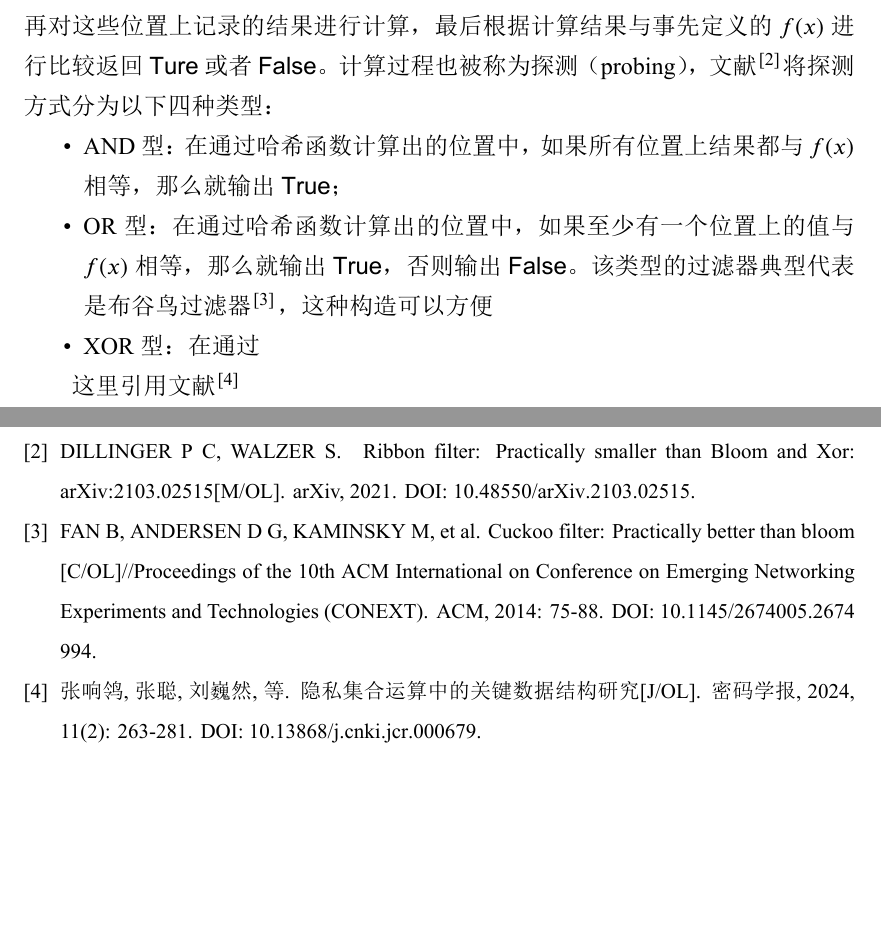
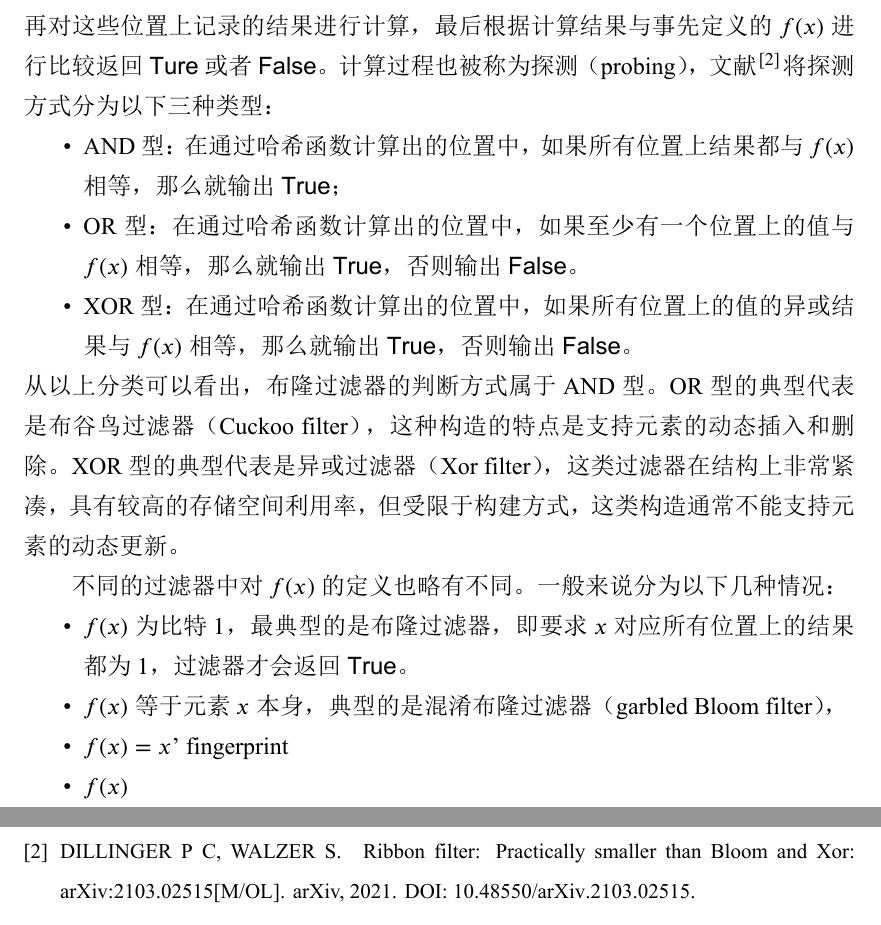
Before and after one commit to liu246542/ReadingReport, a LaTeX thesis (main.tex, which reads body/intro.tex): two parts of pages 9 and 10 of 10, joined at a grey line, cut so that both start at the same text, the shorter picture padded with empty space. The pictures show the PDF file main.pdf that the author committed with the source.

Commit message:
:memo: update introduction

```diff
--- a/body/intro.tex
+++ b/body/intro.tex
@@ -88,15 +88,27 @@
 从以上定义中可以看出，如果一个元素在原本输入的集合中，那么过滤器在判断过程中一定能返回正确的结果，即过滤器中不存在假阴性的情况；反之，如果一个元素不存在于输入的集合中，过滤器会大概率返回正确的结果，即过滤器中会存在一定的假阳性率。
 
 在判断过程中，需要使用 $\mathcal{H}$ 中的哈希函数计算出元素在 $F$ 中对应的位置，再对这些位置上记录的结果进行计算，最后根据计算结果与事先定义的 $f(x)$ 进行比较返回 $\mathsf{Ture}$ 或者 $\mathsf{False}$。
-计算过程也被称为探测（probing），文献~\cite{dillinger2021ribbon}将探测方式分为以下四种类型：
-
+计算过程也被称为探测（probing），文献~\cite{dillinger2021ribbon}将探测方式分为以下三种类型：
 \begin{itemize}
     \item AND型：在通过哈希函数计算出的位置中，如果所有位置上结果都与 $f(x)$ 相等，那么就输出 $\mathsf{True}$；
     \item OR型：在通过哈希函数计算出的位置中，如果至少有一个位置上的值与 $f(x)$ 相等，那么就输出 $\mathsf{True}$，否则输出 $\mathsf{False}$。
-    该类型的过滤器典型代表是布谷鸟过滤器~\cite{fan2014cuckoo}，这种构造可以方便
-    \item XOR 型：在通过
+    % 该类型的过滤器典型代表是布谷鸟过滤器~\cite{fan2014cuckoo}，这种构造可以方便
+    \item XOR 型：在通过哈希函数计算出的位置中，如果所有位置上的值的异或结果与 $f(x)$ 相等，那么就输出 $\mathsf{True}$，否则输出 $\mathsf{False}$。
 \end{itemize}
+从以上分类可以看出，布隆过滤器的判断方式属于AND型。
+% AND型的典型代表是布隆过滤器，
+OR型的典型代表是布谷鸟过滤器（Cuckoo filter），这种构造的特点是支持元素的动态插入和删除。
+XOR型的典型代表是异或过滤器（Xor filter），这类过滤器在结构上非常紧凑，具有较高的存储空间利用率，但受限于构建方式，这类构造通常不能支持元素的动态更新。
 
 % 从以上定义中可以看出，
+% 这里引用文献~\cite{2024YinSiJiHeYunSuanZhongDeGuanJianShuJuJieGouYanJiu}
 
-这里引用文献~\cite{2024YinSiJiHeYunSuanZhongDeGuanJianShuJuJieGouYanJiu}
+不同的过滤器中对 $f(x)$ 的定义也略有不同。
+一般来说分为以下几种情况：
+\begin{itemize}
+    \item $f(x)$ 为比特 $1$，最典型的是布隆过滤器，即要求 $x$ 对应所有位置上的结果都为 $1$，过滤器才会返回 $\mathsf{True}$。
+    % ，最典型的是布隆过滤器，即只有当通过哈希计算出的所有位置上都为 $1$，那么返回 $\mathsf{True}$。
+    \item $f(x)$ 等于元素 $x$ 本身，典型的是混淆布隆过滤器 （garbled Bloom filter），它采用秘密共享的方式将 $x$ 的多个
+    \item $f(x)$ 为 $x$ 的指纹（fingerprint）。指纹可以是
+    \item $f(x)$
+\end{itemize}
```
Also changed, not shown: main.pdf.
